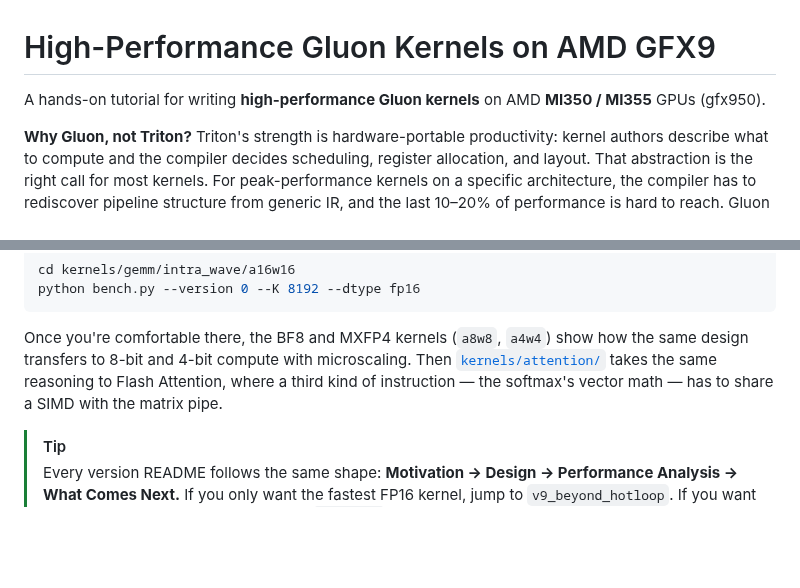
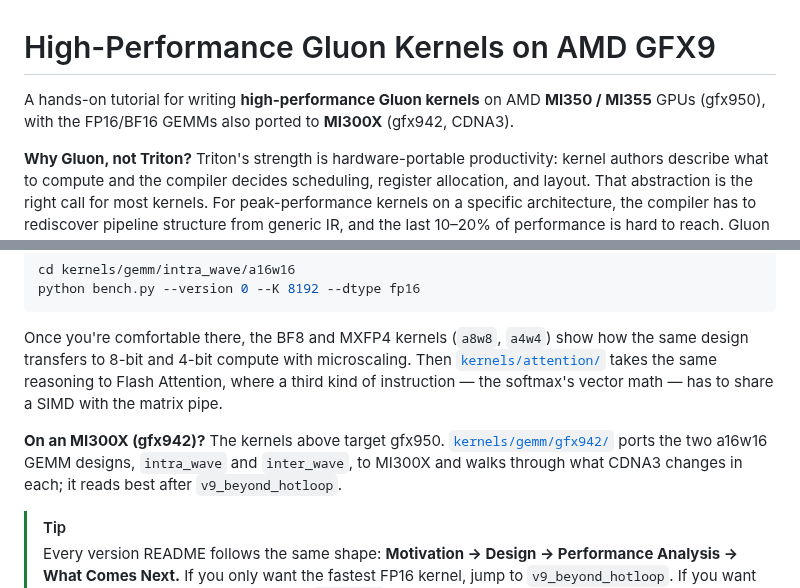
Before and after one commit to ROCm/gfx950-gluon-tutorials, a Markdown page: README.md, 2 parts joined by grey strips. Drawn GitHub-style; blank space fills up the shorter version.

Commit message:
README: name MI300X in the intro and point MI300X readers to gfx942/
Co-Authored-By: Claude Opus 5.5 <noreply@anthropic.com>

````diff
--- a/README.md
+++ b/README.md
@@ -1,6 +1,6 @@
 # High-Performance Gluon Kernels on AMD GFX9
 
-A hands-on tutorial for writing **high-performance Gluon kernels** on AMD **MI350 / MI355** GPUs (gfx950).
+A hands-on tutorial for writing **high-performance Gluon kernels** on AMD **MI350 / MI355** GPUs (gfx950), with the FP16/BF16 GEMMs also ported to **MI300X** (gfx942, CDNA3).
 
 **Why Gluon, not Triton?** Triton's strength is hardware-portable productivity: kernel authors describe what to compute and the compiler decides scheduling, register allocation, and layout. That abstraction is the right call for most kernels. For peak-performance kernels on a specific architecture, the compiler has to rediscover pipeline structure from generic IR, and the last 10–20% of performance is hard to reach. Gluon is a Triton dialect that closes that gap: a **block-level programming model** where you engineer pipelines, budget registers, and design layouts explicitly. The compiler's job narrows to faithful lowering and throughput-aware interleaving; the hard parts of traditional GPU compilation (NP-hard scheduling, graph-coloring register allocation) become design problems the kernel author owns. Triton remains the right tool for portable code; Gluon is the tool when you need to extract every last percent on a target GPU. See [`docs/performance_philosophy.md`](docs/performance_philosophy.md) for the full argument.
 
@@ -18,6 +18,8 @@ python bench.py --version 0 --K 8192 --dtype fp16
 ```
 
 Once you're comfortable there, the BF8 and MXFP4 kernels (`a8w8`, `a4w4`) show how the same design transfers to 8-bit and 4-bit compute with microscaling. Then [`kernels/attention/`](kernels/attention/README.md) takes the same reasoning to Flash Attention, where a third kind of instruction — the softmax's vector math — has to share a SIMD with the matrix pipe.
+
+**On an MI300X (gfx942)?** The kernels above target gfx950. [`kernels/gemm/gfx942/`](kernels/gemm/gfx942/README.md) ports the two a16w16 GEMM designs, `intra_wave` and `inter_wave`, to MI300X and walks through what CDNA3 changes in each; it reads best after `v9_beyond_hotloop`.
 
 > [!TIP]
 > Every version README follows the same shape: **Motivation → Design → Performance Analysis → What Comes Next.** If you only want the fastest FP16 kernel, jump to `v9_beyond_hotloop`. If you want to understand *why* it's fast, start from `v0_naive`.
````
